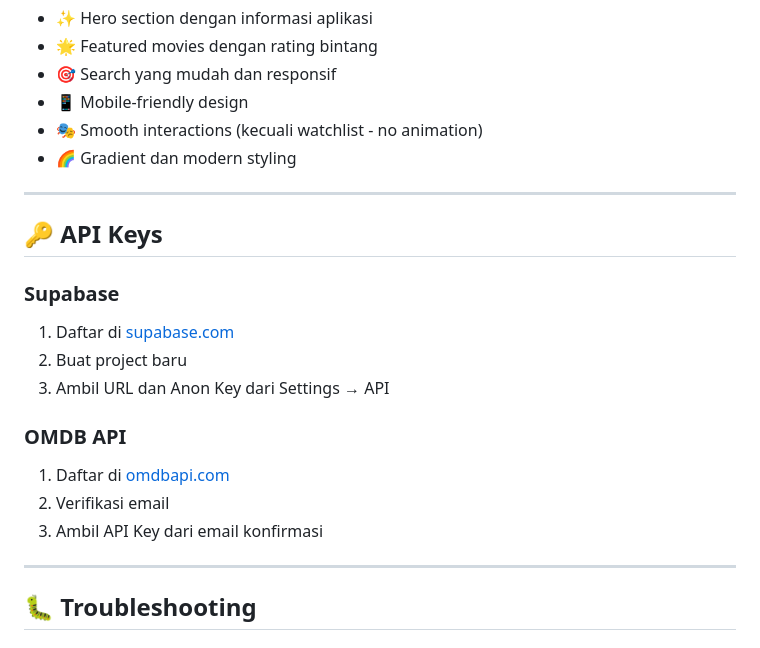
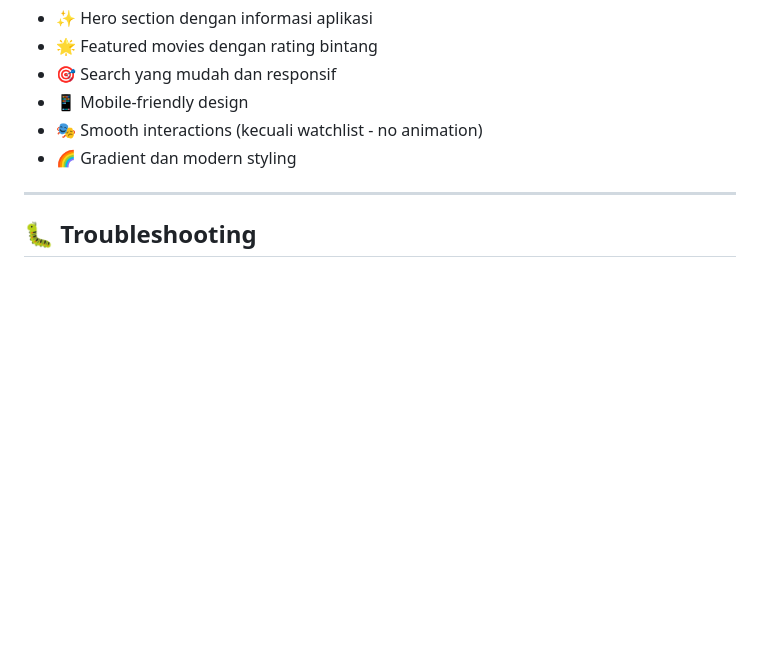
Before and after one commit to wisnu23055/movie, a Markdown page: README.MD, the part around the change. Drawn GitHub-style; blank space fills up the shorter version.

```diff
--- a/README.MD
+++ b/README.MD
@@ -73,20 +73,6 @@
 
 ---
 
-## 🔑 API Keys
-
-### Supabase
-1. Daftar di [supabase.com](https://supabase.com)
-2. Buat project baru
-3. Ambil URL dan Anon Key dari Settings → API
-
-### OMDB API
-1. Daftar di [omdbapi.com](http://www.omdbapi.com/apikey.aspx)
-2. Verifikasi email
-3. Ambil API Key dari email konfirmasi
-
----
-
 ## 🐛 Troubleshooting
 
 ### Film tidak muncul di watchlist
```
